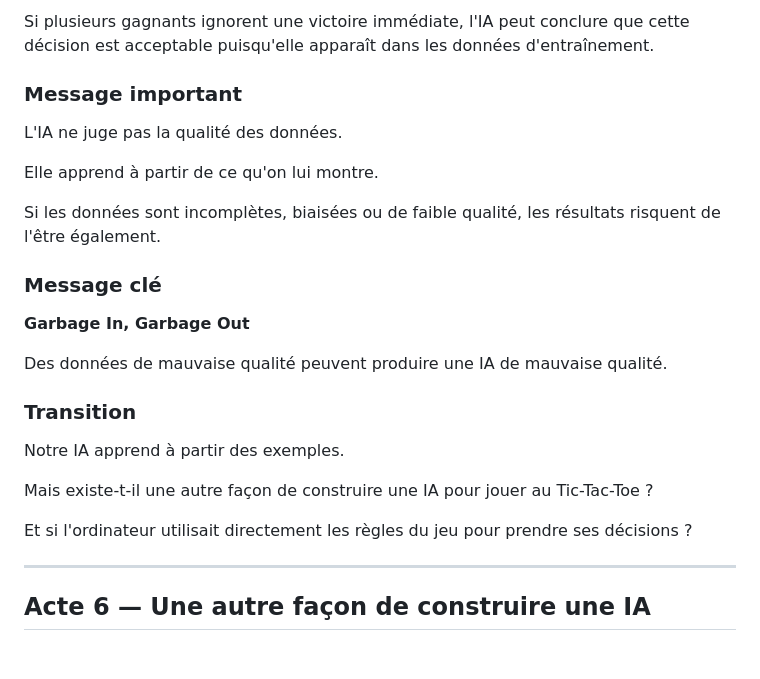
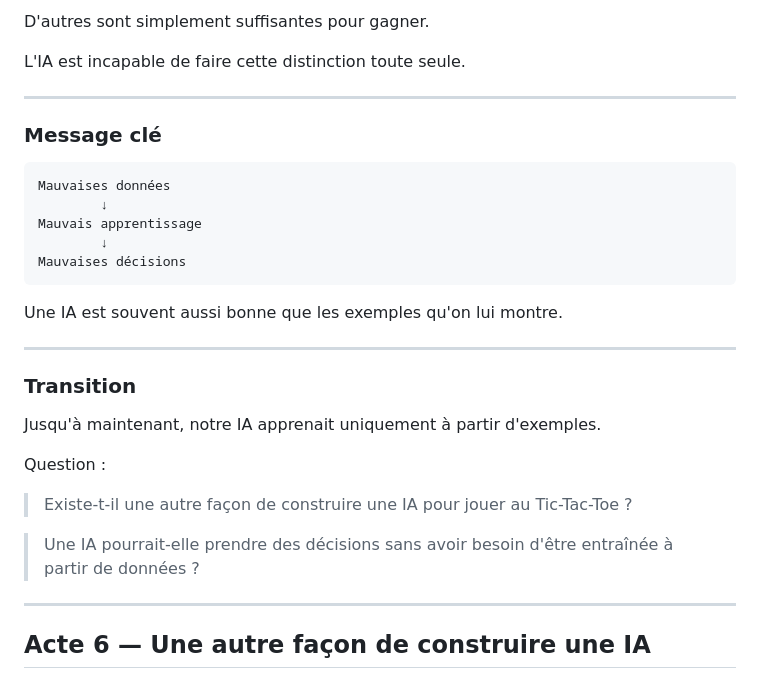
Before and after one commit to Groupe-STIM/CIA-010, a Markdown page: atelier-ia-tictactoe.md, the part around one of its changes. GitHub-like rendering; blank space fills up the shorter version.

````diff
--- a/atelier-ia-tictactoe.md
+++ b/atelier-ia-tictactoe.md
@@ -830,27 +884,33 @@ Elle apprend à partir des exemples disponibles.
 
-Si plusieurs gagnants ignorent une victoire immédiate, l'IA peut conclure que cette décision est acceptable puisqu'elle apparaît dans les données d'entraînement.
+D'autres sont simplement suffisantes pour gagner.
 
-### Message important
+L'IA est incapable de faire cette distinction toute seule.
 
-L'IA ne juge pas la qualité des données.
-
-Elle apprend à partir de ce qu'on lui montre.
-
-Si les données sont incomplètes, biaisées ou de faible qualité, les résultats risquent de l'être également.
+---
 
 ### Message clé
 
-**Garbage In, Garbage Out**
+```text
+Mauvaises données
+        ↓
+Mauvais apprentissage
+        ↓
+Mauvaises décisions
+```
 
-Des données de mauvaise qualité peuvent produire une IA de mauvaise qualité.
+Une IA est souvent aussi bonne que les exemples qu'on lui montre.
+
+---
 
 ### Transition
 
-Notre IA apprend à partir des exemples.
+Jusqu'à maintenant, notre IA apprenait uniquement à partir d'exemples.
 
-Mais existe-t-il une autre façon de construire une IA pour jouer au Tic-Tac-Toe ?
+Question :
 
-Et si l'ordinateur utilisait directement les règles du jeu pour prendre ses décisions ?
+> Existe-t-il une autre façon de construire une IA pour jouer au Tic-Tac-Toe ?
+
+> Une IA pourrait-elle prendre des décisions sans avoir besoin d'être entraînée à partir de données ?
 
 ---
 
````
Also changed, not shown: other parts of atelier-ia-tictactoe.md (+122 -68 lines).
